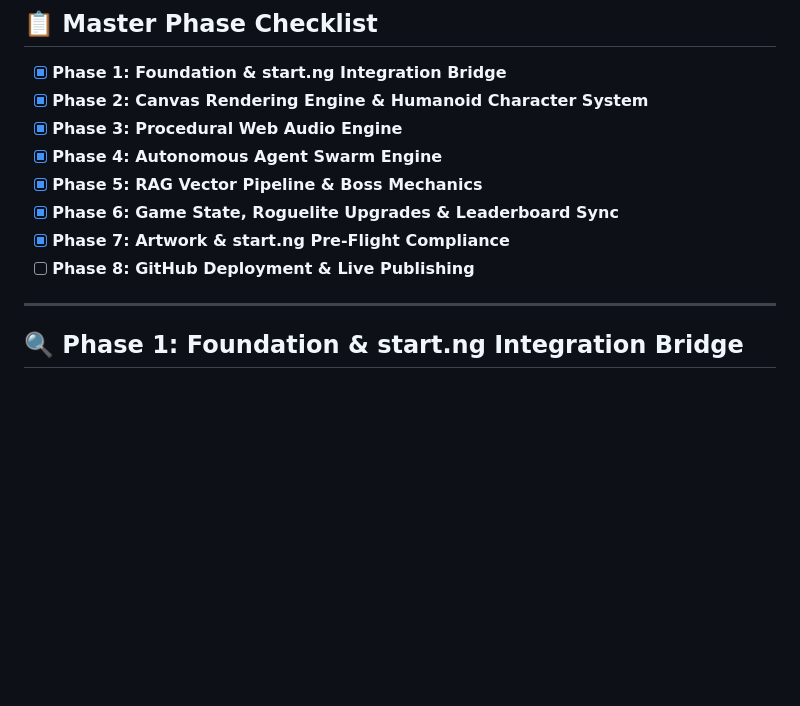
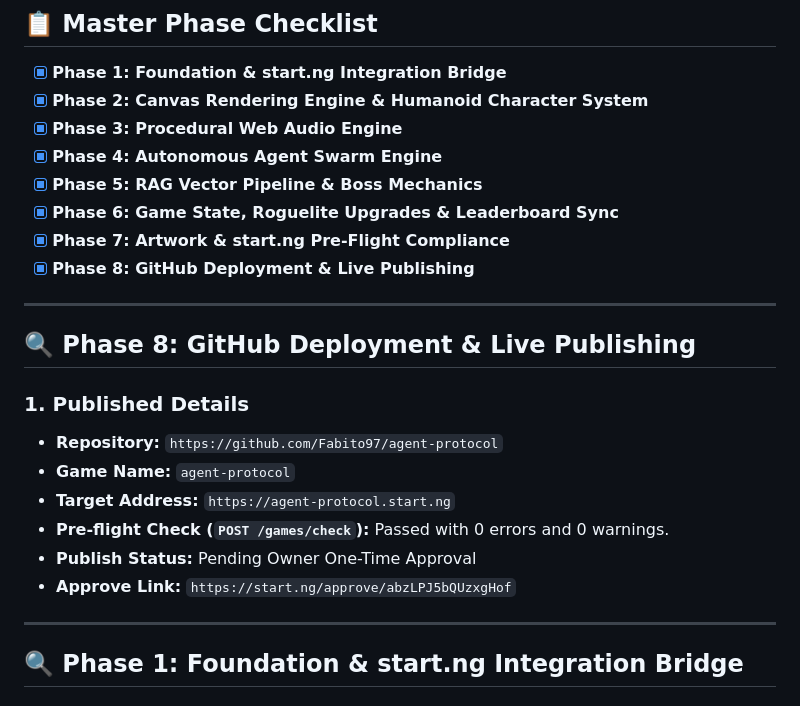
Before and after one commit to Fabito97/agent-protocol, a Markdown page: task.md, the part around the change. GitHub-like rendering; blank space fills up the shorter version.

Commit message:
docs: record live start.ng approval link in task.md

```diff
--- a/task.md
+++ b/task.md
@@ -15,7 +15,20 @@
 - [x] **Phase 5: RAG Vector Pipeline & Boss Mechanics**
 - [x] **Phase 6: Game State, Roguelite Upgrades & Leaderboard Sync**
 - [x] **Phase 7: Artwork & start.ng Pre-Flight Compliance**
-- [ ] **Phase 8: GitHub Deployment & Live Publishing**
+- [x] **Phase 8: GitHub Deployment & Live Publishing**
+
+---
+
+## 🔍 Phase 8: GitHub Deployment & Live Publishing
+
+### 1. Published Details
+* **Repository:** `https://github.com/Fabito97/agent-protocol`
+* **Game Name:** `agent-protocol`
+* **Target Address:** `https://agent-protocol.start.ng`
+* **Pre-flight Check (`POST /games/check`):** Passed with 0 errors and 0 warnings.
+* **Publish Status:** Pending Owner One-Time Approval
+* **Approve Link:** `https://start.ng/approve/abzLPJ5bQUzxgHof`
+
 
 ---
 
```
